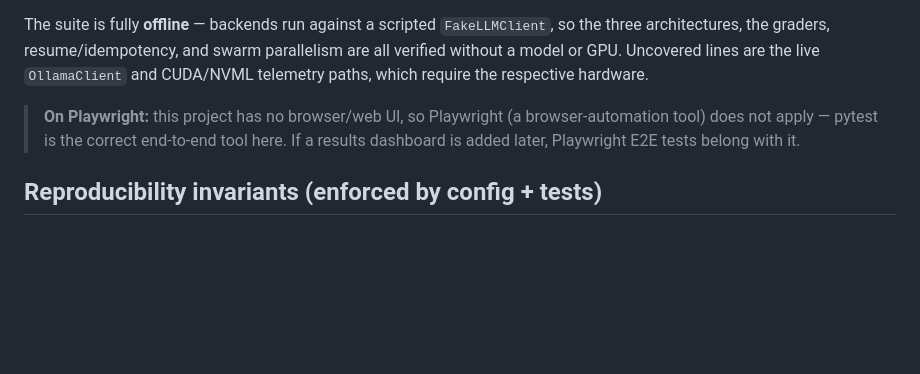
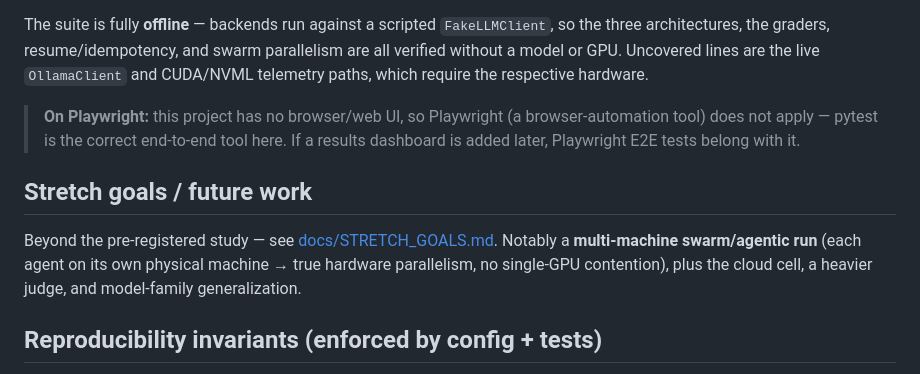
Before and after one commit to ericmedlock/MSAI-LLM-PERFORMANCE, a Markdown page: README.md, the part around the change. Rendered like a GitHub page; blank space fills up the shorter version.

```diff
--- a/README.md
+++ b/README.md
@@ -176,6 +176,13 @@ the respective hardware.
 > tool here. If a results dashboard is added later, Playwright E2E tests
 > belong with it.
 
+## Stretch goals / future work
+
+Beyond the pre-registered study — see [docs/STRETCH_GOALS.md](docs/STRETCH_GOALS.md).
+Notably a **multi-machine swarm/agentic run** (each agent on its own physical
+machine → true hardware parallelism, no single-GPU contention), plus the cloud
+cell, a heavier judge, and model-family generalization.
+
 ## Reproducibility invariants (enforced by config + tests)
 
 - Model tag/digest, quantization, temperature `0.0`, context, max-tokens,
```
Also changed, not shown: docs/STRETCH_GOALS.md (added, +48 -0 lines).
